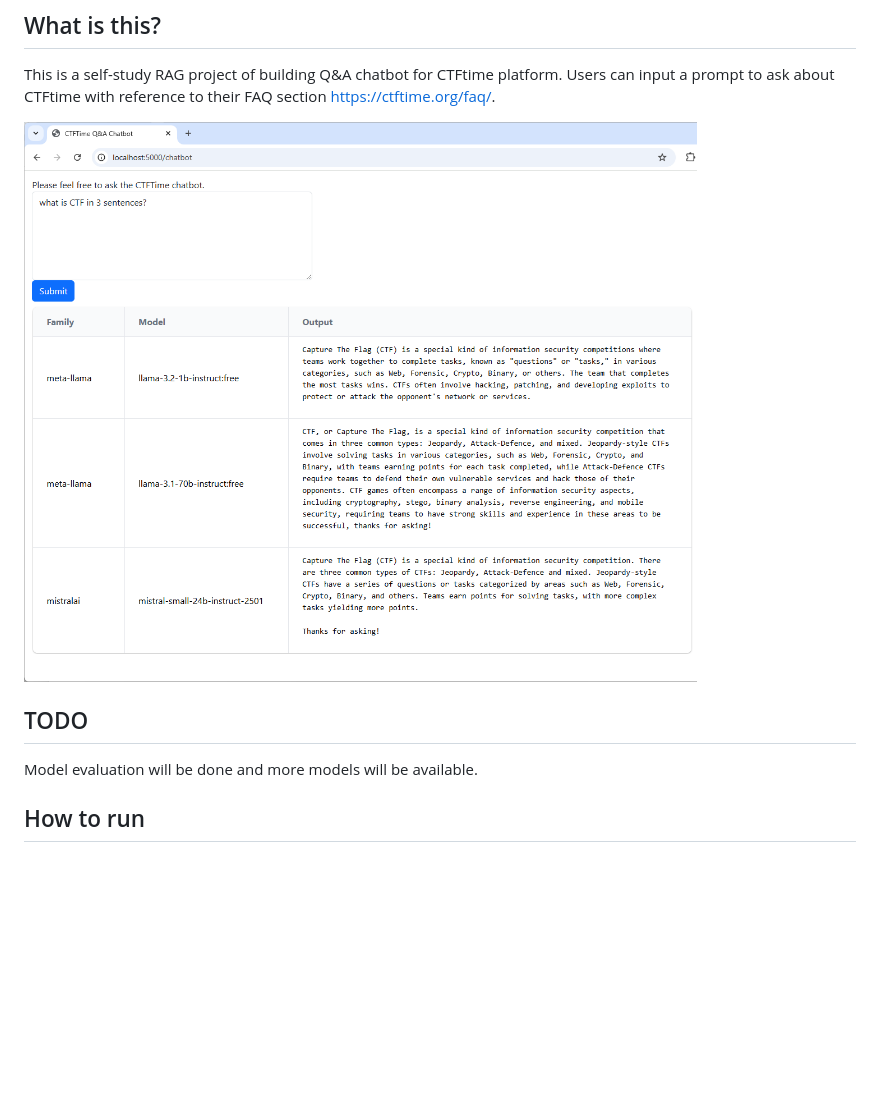
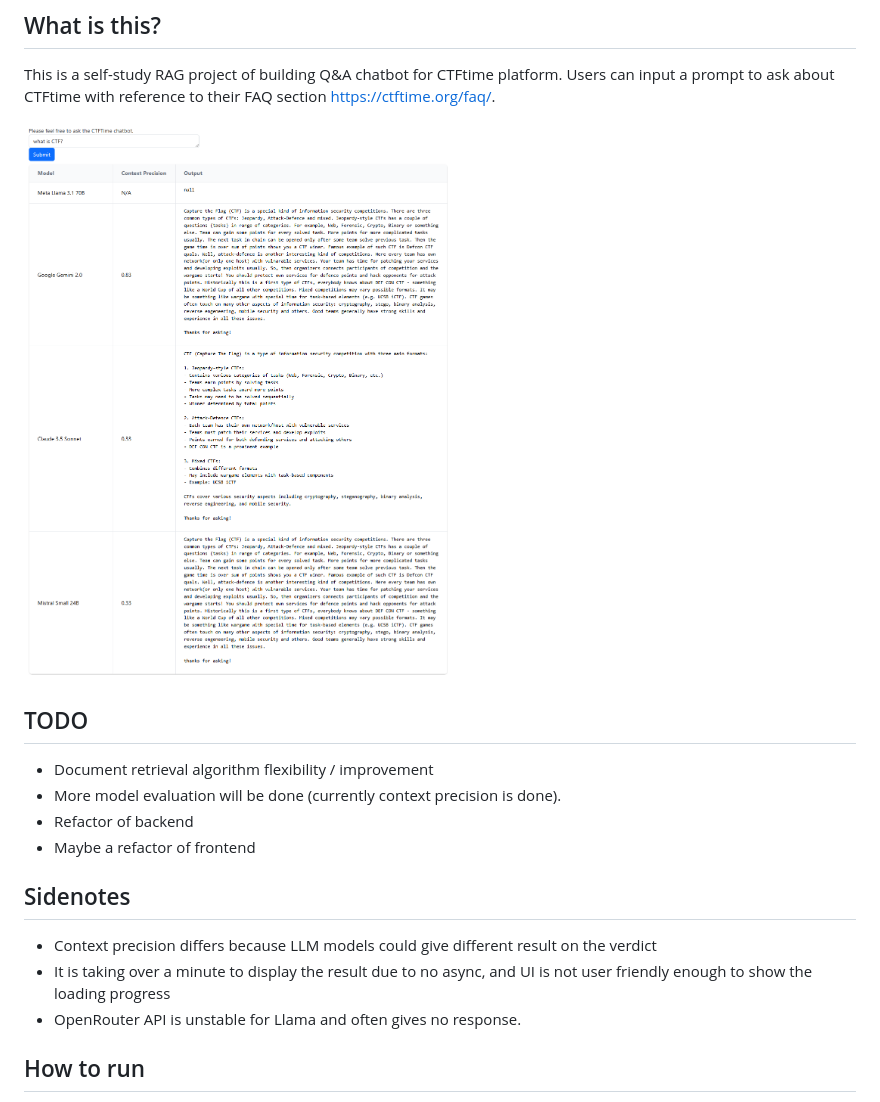
Before and after one commit to aa-crypto-ai/ctftime-chatbot, a Markdown page: README.md, the part around the change. Rendered like a GitHub page; pictures changed too: demo.png; blank space fills up the shorter version.

Commit message:
Add RAG evaluation context precision, add models Gemini, Claude, ChatGPT, show user friendly model name

```diff
--- a/README.md
+++ b/README.md
@@ -4,7 +4,15 @@ This is a self-study RAG project of building Q&A chatbot for CTFtime platform. U
 ![Demo](demo.png)
 
 ## TODO
-Model evaluation will be done and more models will be available.
+- Document retrieval algorithm flexibility / improvement
+- More model evaluation will be done (currently context precision is done).
+- Refactor of backend
+- Maybe a refactor of frontend
+
+## Sidenotes
+- Context precision differs because LLM models could give different result on the verdict
+- It is taking over a minute to display the result due to no async, and UI is not user friendly enough to show the loading progress
+- OpenRouter API is unstable for Llama and often gives no response.
 
 ## How to run
 Current dockerfile requires the gpu, and so for safety you could follow the below config for setting up nvidia for docker. Theoretically since it's using OpenRouter for LLM inference APIs, GPU should be not a prerequisite and I may change the docker image later.
```
Also changed, not shown: 4 other files.
